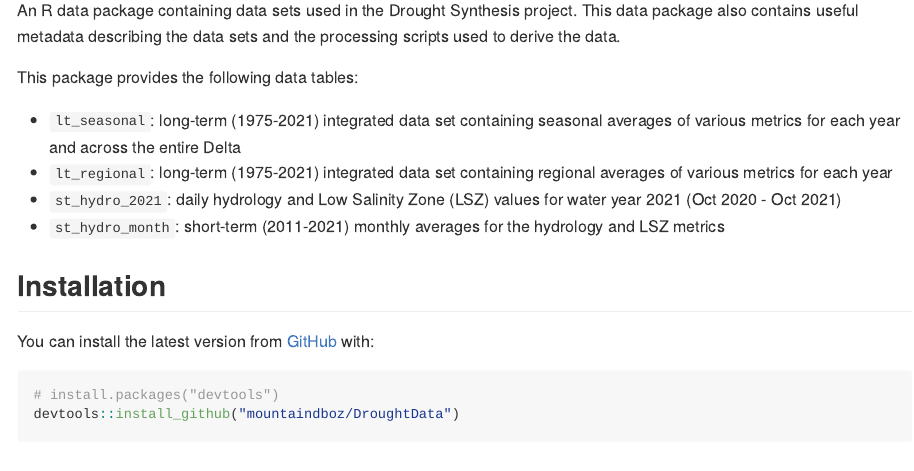
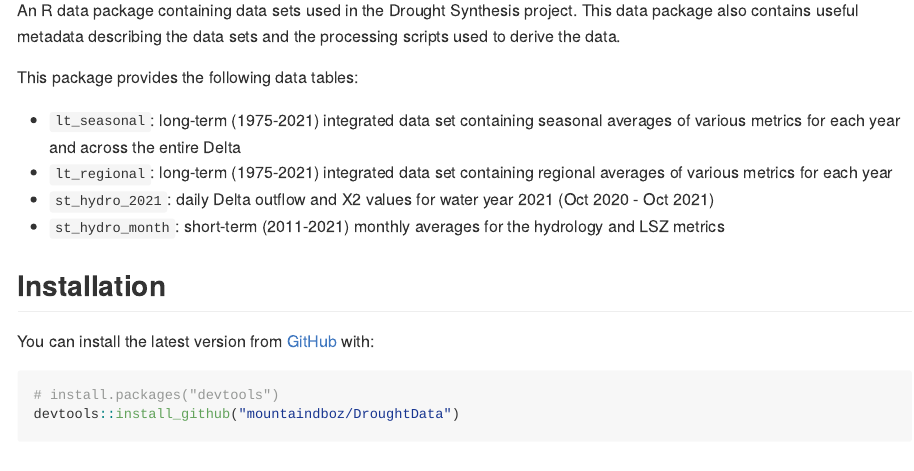
Before and after one commit to mountaindboz/DroughtData, an R Markdown document (README.Rmd): the page in a window 1100 px wide, from 110 px down. The pictures show the output file README.md that the author committed with the source, drawn offline in the style of GitHub.

Commit message:
Minor update to the documentation for `st_hydro_2021`

```diff
--- a/README.Rmd
+++ b/README.Rmd
@@ -24,7 +24,7 @@ This package provides the following data tables:
 
 * `lt_seasonal`: long-term (1975-2021) integrated data set containing seasonal averages of various metrics for each year and across the entire Delta
 * `lt_regional`: long-term (1975-2021) integrated data set containing regional averages of various metrics for each year
-* `st_hydro_2021`: daily hydrology and Low Salinity Zone (LSZ) values for water year 2021 (Oct 2020 - Oct 2021)
+* `st_hydro_2021`: daily Delta outflow and X2 values for water year 2021 (Oct 2020 - Oct 2021)
 * `st_hydro_month`: short-term (2011-2021) monthly averages for the hydrology and LSZ metrics
 
 ## Installation
```
Also changed, not shown: R/data.R (+3 -5 lines), README.md, 1 other file.
